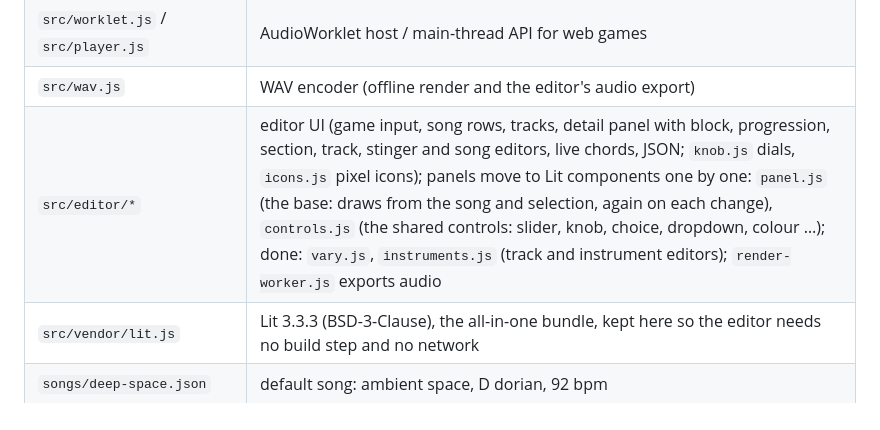
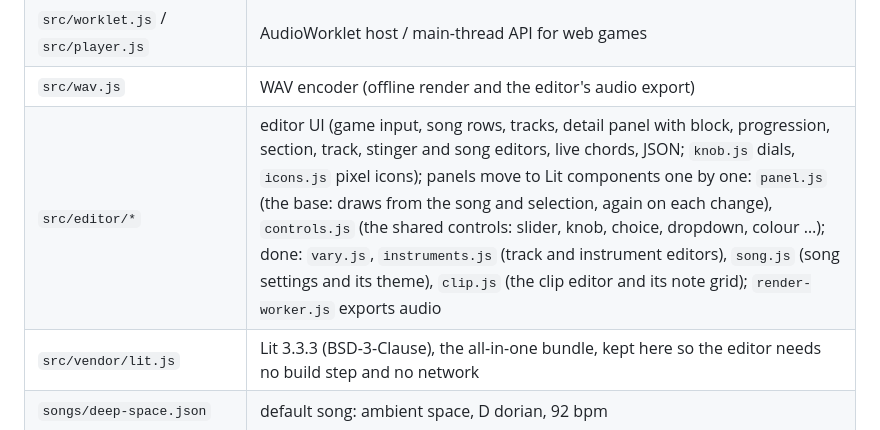
Before and after one commit to ahackel/stardrift-engine, a Markdown page: README.md, the part around the change. GitHub-like rendering.

Commit message:
Song settings and clip editor as Lit panels
song.js and clip.js move out of app.js. Shared controls: setting, number and
text fields, track picker, plays in, held. The note grids redraw only when
their notes, length, key or width change.

Co-Authored-By: Claude Opus 5.5 <noreply@anthropic.com>

```diff
--- a/README.md
+++ b/README.md
@@ -87,7 +87,7 @@ A mood change never cuts: the current section ends at a bar line within `within`
 | `src/engine/compose.js` | variations of clips, progressions, sounds and the theme (`vary*`: as big as asked), new themes (seeded, no DOM: portable to the Unity runtime) |
 | `src/worklet.js` / `src/player.js` | AudioWorklet host / main-thread API for web games |
 | `src/wav.js` | WAV encoder (offline render and the editor's audio export) |
-| `src/editor/*` | editor UI (game input, song rows, tracks, detail panel with block, progression, section, track, stinger and song editors, live chords, JSON; `knob.js` dials, `icons.js` pixel icons); panels move to Lit components one by one: `panel.js` (the base: draws from the song and selection, again on each change), `controls.js` (the shared controls: slider, knob, choice, dropdown, colour …); done: `vary.js`, `instruments.js` (track and instrument editors); `render-worker.js` exports audio |
+| `src/editor/*` | editor UI (game input, song rows, tracks, detail panel with block, progression, section, track, stinger and song editors, live chords, JSON; `knob.js` dials, `icons.js` pixel icons); panels move to Lit components one by one: `panel.js` (the base: draws from the song and selection, again on each change), `controls.js` (the shared controls: slider, knob, choice, dropdown, colour …); done: `vary.js`, `instruments.js` (track and instrument editors), `song.js` (song settings and its theme), `clip.js` (the clip editor and its note grid); `render-worker.js` exports audio |
 | `src/vendor/lit.js` | Lit 3.3.3 (BSD-3-Clause), the all-in-one bundle, kept here so the editor needs no build step and no network |
 | `songs/deep-space.json` | default song: ambient space, D dorian, 92 bpm |
 | `songs/night-transit.json` | dark synth-pop in the spirit of Depeche Mode: F minor, 116 bpm, four-on-the-floor, sequenced octave bass, 16th sequences, saw strings, metal hits, dotted-8th echo |
```
